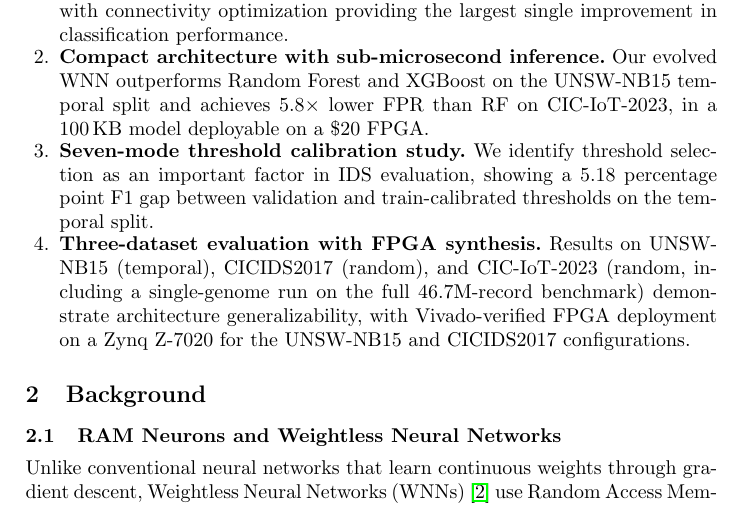
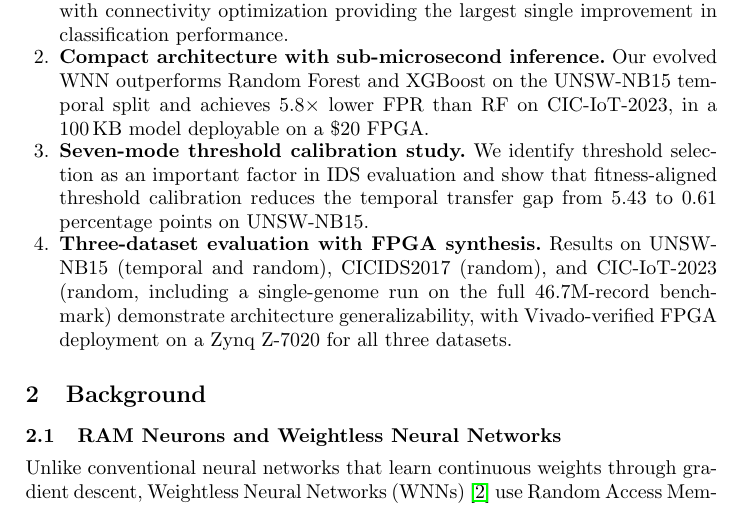
Before and after one commit to lacg/wnn, a LaTeX thesis (paper/main.tex): part of page 2 of 23, cut so that both start at the same text. Compiled offline with pdfLaTeX.

Commit message:
Fix intro contributions: add UNSW random, update threshold gap
- Added "temporal and random" for UNSW-NB15 (was temporal only)
- Updated threshold gap from 5.18pp to "5.43 to 0.61pp"
- Changed FPGA claim to "all three datasets"

Co-Authored-By: Claude Opus 4.6 (1M context) <noreply@anthropic.com>

```diff
--- a/paper/main.tex
+++ b/paper/main.tex
@@ -126,15 +126,15 @@ Our contributions are:
   temporal split and achieves 5.8$\times$ lower FPR than RF on CIC-IoT-2023,
   in a 100\,KB model deployable on a \$20 FPGA.
 \item \textbf{Seven-mode threshold calibration study.} We identify threshold
-  selection as an important factor in IDS evaluation,
-  showing a 5.18 percentage point F1 gap between validation and
-  train-calibrated thresholds on the temporal split.
+  selection as an important factor in IDS evaluation and show that
+  fitness-aligned threshold calibration reduces the temporal transfer
+  gap from 5.43 to 0.61 percentage points on UNSW-NB15.
 \item \textbf{Three-dataset evaluation with FPGA synthesis.} Results on
-  UNSW-NB15 (temporal), CICIDS2017 (random), and CIC-IoT-2023
+  UNSW-NB15 (temporal and random), CICIDS2017 (random), and CIC-IoT-2023
   (random, including a single-genome run on the full 46.7M-record
   benchmark) demonstrate architecture generalizability, with
-  Vivado-verified FPGA deployment on a Zynq~Z-7020 for the UNSW-NB15
-  and CICIDS2017 configurations.
+  Vivado-verified FPGA deployment on a Zynq~Z-7020 for all three
+  datasets.
 \end{enumerate}
 
 % ============================================================================
```
Also changed, not shown: paper/main.pdf.
